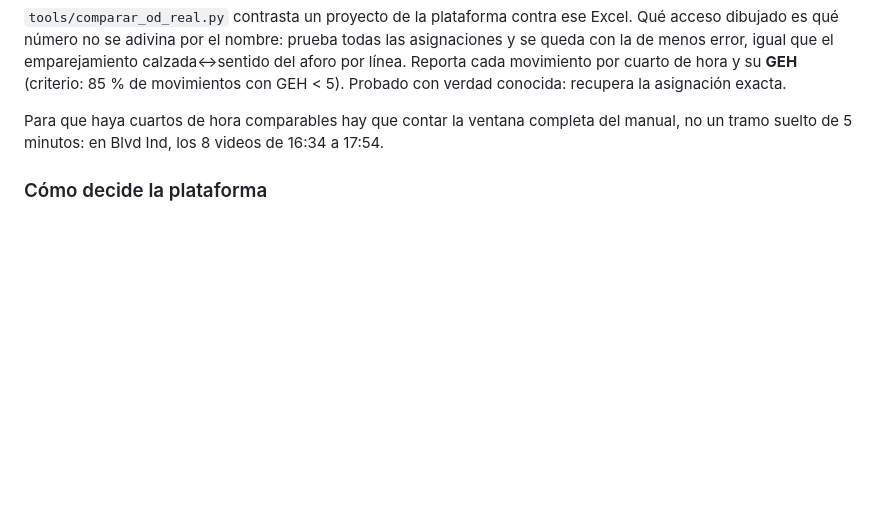
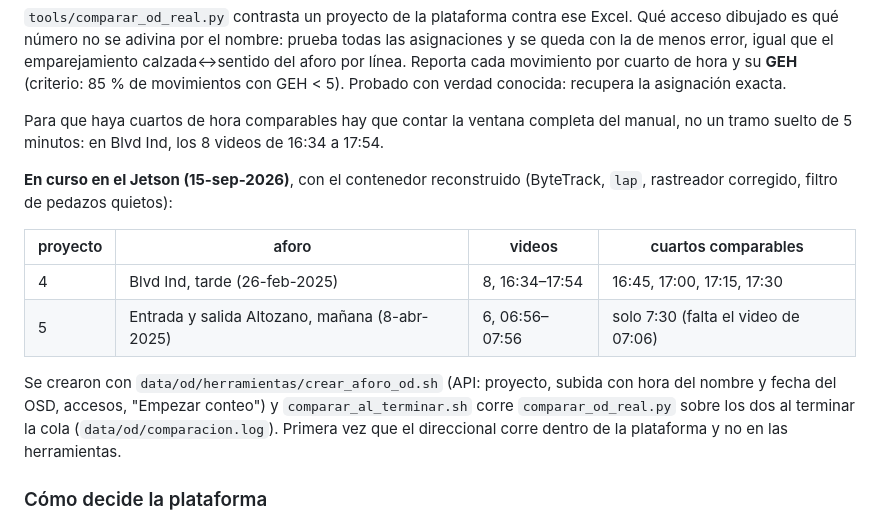
Before and after one commit to HugoLifes/vehicle-traffic-counter, a Markdown page: CLAUDE.md, the part around the change. Rendered like a GitHub page; blank space fills up the shorter version.

Commit message:
CLAUDE.md: aforos direccionales 4 y 5 contando en la plataforma del Jetson
Co-Authored-By: Claude Opus 5 <noreply@anthropic.com>

```diff
--- a/CLAUDE.md
+++ b/CLAUDE.md
@@ -682,6 +682,20 @@ Para que haya cuartos de hora comparables hay que contar la ventana
 completa del manual, no un tramo suelto de 5 minutos: en Blvd Ind, los 8
 videos de 16:34 a 17:54.
 
+**En curso en el Jetson (15-sep-2026)**, con el contenedor reconstruido
+(ByteTrack, `lap`, rastreador corregido, filtro de pedazos quietos):
+
+| proyecto | aforo | videos | cuartos comparables |
+|---|---|---|---|
+| 4 | Blvd Ind, tarde (26-feb-2025) | 8, 16:34–17:54 | 16:45, 17:00, 17:15, 17:30 |
+| 5 | Entrada y salida Altozano, mañana (8-abr-2025) | 6, 06:56–07:56 | solo 7:30 (falta el video de 07:06) |
+
+Se crearon con `data/od/herramientas/crear_aforo_od.sh` (API: proyecto,
+subida con hora del nombre y fecha del OSD, accesos, "Empezar conteo") y
+`comparar_al_terminar.sh` corre `comparar_od_real.py` sobre los dos al
+terminar la cola (`data/od/comparacion.log`). Primera vez que el
+direccional corre dentro de la plataforma y no en las herramientas.
+
 ### Cómo decide la plataforma
 
 `src/engine/origen_destino.py`. Cada brazo es una zona de tipo `acceso`;
```
